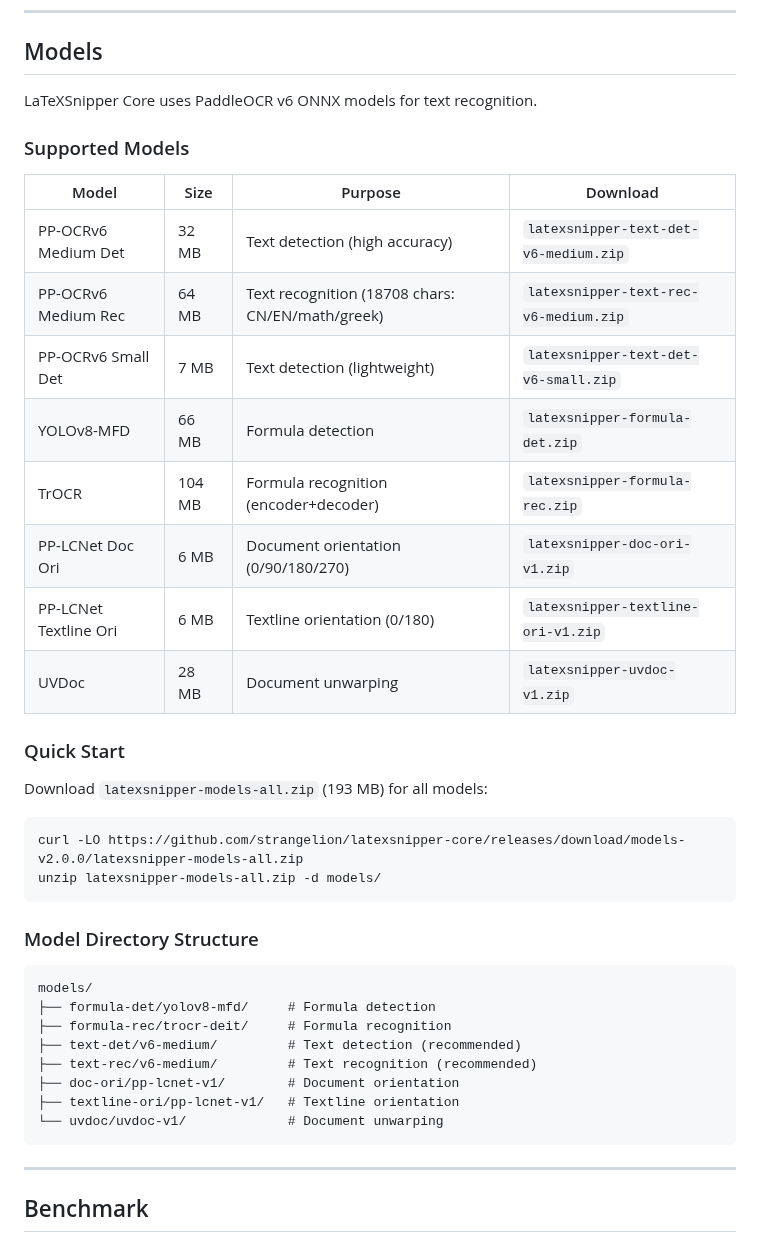
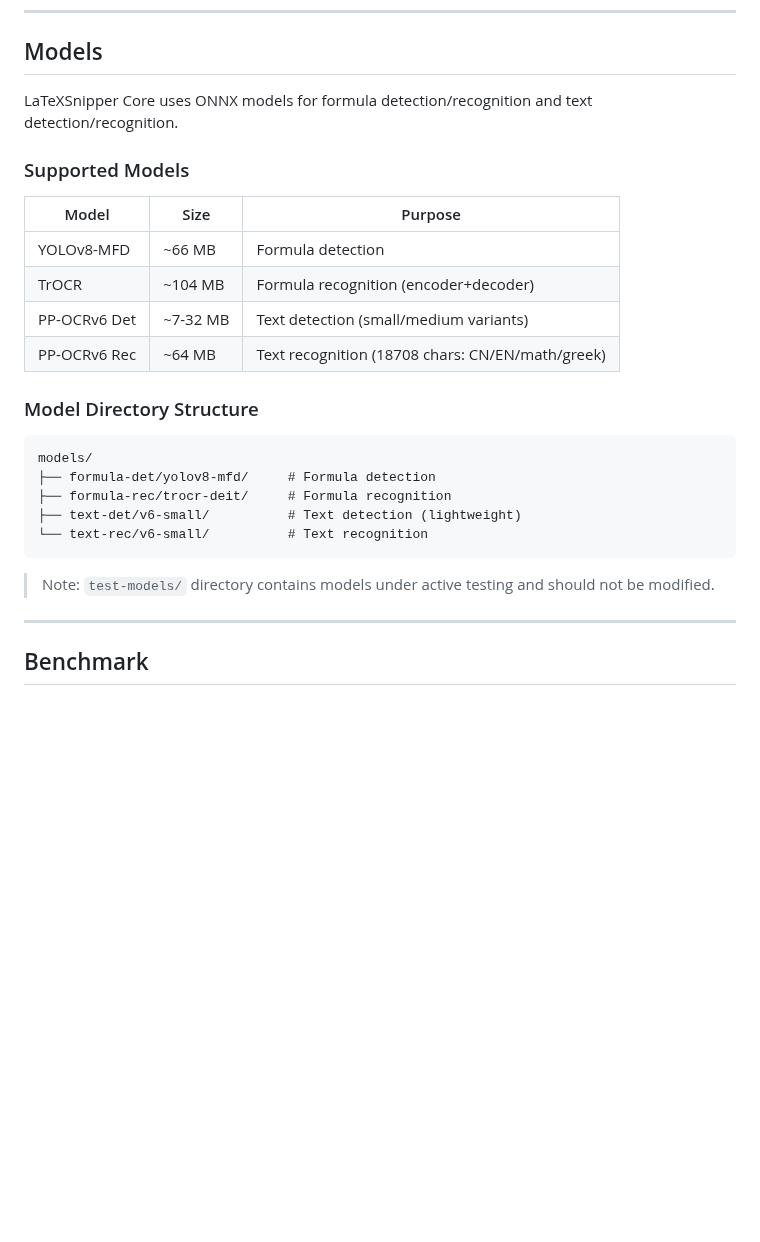
Before and after one commit to strangelion/latexsnipper-core, a Markdown page: README.md, the part around the change. GitHub-like rendering; blank space fills up the shorter version.

Commit message:
docs: update models section - only 4 active models, note test-models dir

````diff
--- a/README.md
+++ b/README.md
@@ -305,29 +305,16 @@ See [docs/getting-started.md](docs/getting-started.md) for details.
 
 ## Models
 
-LaTeXSnipper Core uses PaddleOCR v6 ONNX models for text recognition.
+LaTeXSnipper Core uses ONNX models for formula detection/recognition and text detection/recognition.
 
 ### Supported Models
 
-| Model | Size | Purpose | Download |
-|-------|------|---------|----------|
-| PP-OCRv6 Medium Det | 32 MB | Text detection (high accuracy) | `latexsnipper-text-det-v6-medium.zip` |
-| PP-OCRv6 Medium Rec | 64 MB | Text recognition (18708 chars: CN/EN/math/greek) | `latexsnipper-text-rec-v6-medium.zip` |
-| PP-OCRv6 Small Det | 7 MB | Text detection (lightweight) | `latexsnipper-text-det-v6-small.zip` |
-| YOLOv8-MFD | 66 MB | Formula detection | `latexsnipper-formula-det.zip` |
-| TrOCR | 104 MB | Formula recognition (encoder+decoder) | `latexsnipper-formula-rec.zip` |
-| PP-LCNet Doc Ori | 6 MB | Document orientation (0/90/180/270) | `latexsnipper-doc-ori-v1.zip` |
-| PP-LCNet Textline Ori | 6 MB | Textline orientation (0/180) | `latexsnipper-textline-ori-v1.zip` |
-| UVDoc | 28 MB | Document unwarping | `latexsnipper-uvdoc-v1.zip` |
-
-### Quick Start
-
-Download `latexsnipper-models-all.zip` (193 MB) for all models:
-
-```bash
-curl -LO https://github.com/strangelion/latexsnipper-core/releases/download/models-v2.0.0/latexsnipper-models-all.zip
-unzip latexsnipper-models-all.zip -d models/
-```
+| Model | Size | Purpose |
+|-------|------|---------|
+| YOLOv8-MFD | ~66 MB | Formula detection |
+| TrOCR | ~104 MB | Formula recognition (encoder+decoder) |
+| PP-OCRv6 Det | ~7-32 MB | Text detection (small/medium variants) |
+| PP-OCRv6 Rec | ~64 MB | Text recognition (18708 chars: CN/EN/math/greek) |
 
 ### Model Directory Structure
 
@@ -335,12 +322,11 @@ unzip latexsnipper-models-all.zip -d models/
 models/
 ├── formula-det/yolov8-mfd/     # Formula detection
 ├── formula-rec/trocr-deit/     # Formula recognition
-├── text-det/v6-medium/         # Text detection (recommended)
-├── text-rec/v6-medium/         # Text recognition (recommended)
-├── doc-ori/pp-lcnet-v1/        # Document orientation
-├── textline-ori/pp-lcnet-v1/   # Textline orientation
-└── uvdoc/uvdoc-v1/             # Document unwarping
+├── text-det/v6-small/          # Text detection (lightweight)
+└── text-rec/v6-small/          # Text recognition
 ```
+
+> Note: `test-models/` directory contains models under active testing and should not be modified.
 
 ---
 
````
